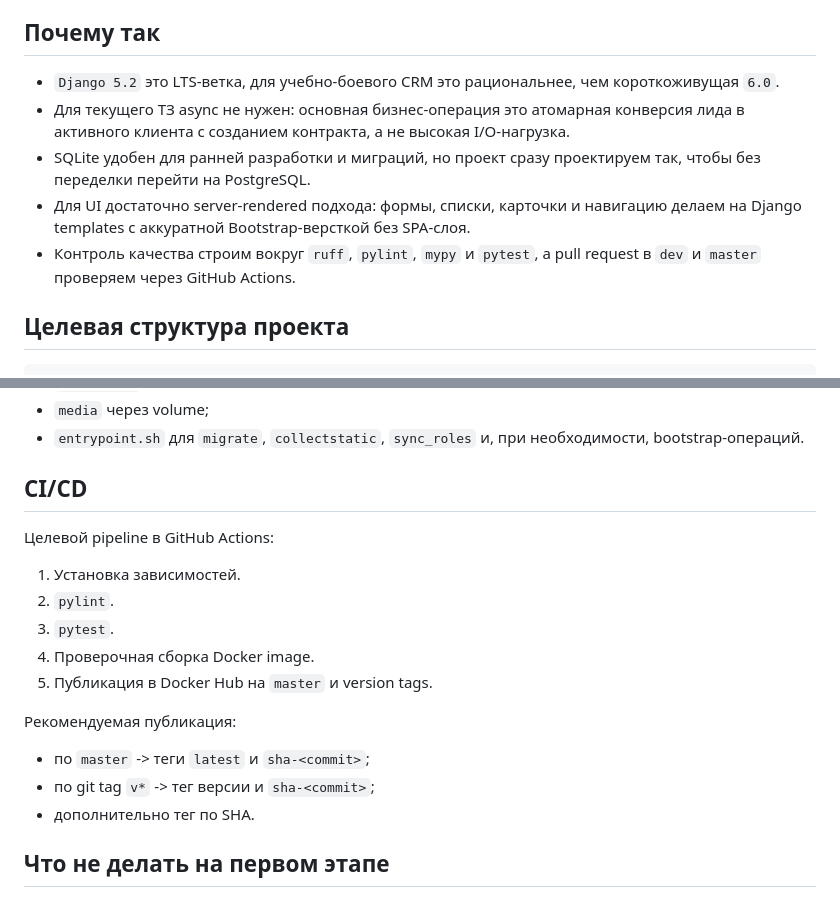
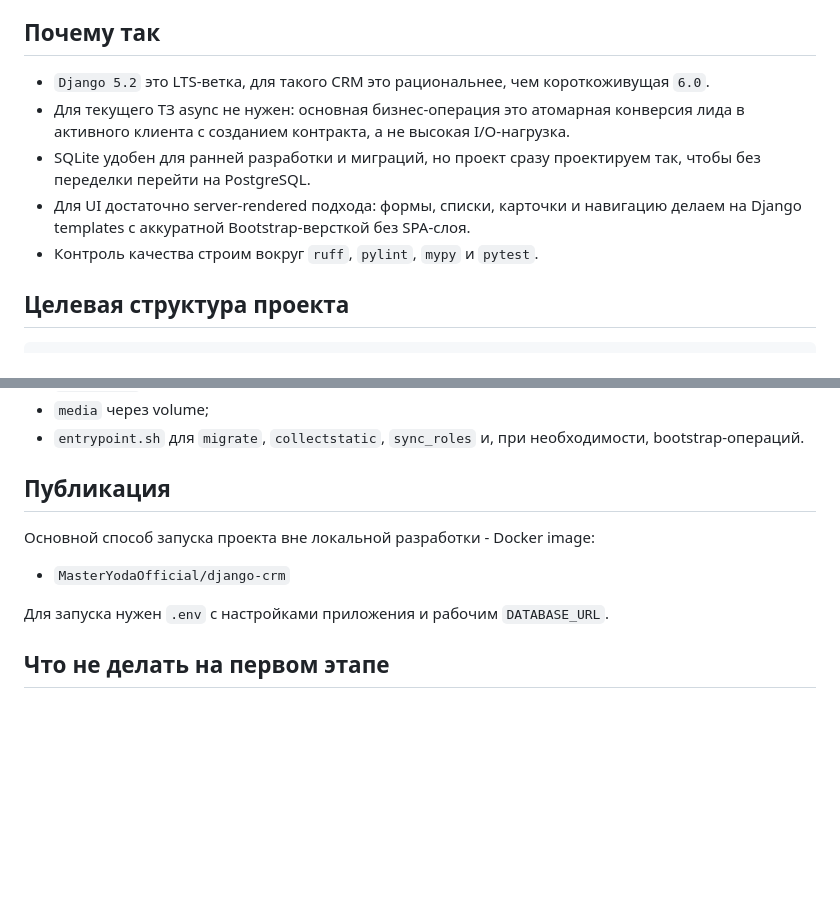
Before and after one commit to MasterYodaOfficial/django-crm, a Markdown page: docs/architecture.md, 2 parts joined by grey strips. Rendered like a GitHub page; blank space fills up the shorter version.

```diff
--- a/docs/architecture.md
+++ b/docs/architecture.md
@@ -21,11 +21,11 @@
 
 ## Почему так
 
-- `Django 5.2` это LTS-ветка, для учебно-боевого CRM это рациональнее, чем короткоживущая `6.0`.
+- `Django 5.2` это LTS-ветка, для такого CRM это рациональнее, чем короткоживущая `6.0`.
 - Для текущего ТЗ async не нужен: основная бизнес-операция это атомарная конверсия лида в активного клиента с созданием контракта, а не высокая I/O-нагрузка.
 - SQLite удобен для ранней разработки и миграций, но проект сразу проектируем так, чтобы без переделки перейти на PostgreSQL.
 - Для UI достаточно server-rendered подхода: формы, списки, карточки и навигацию делаем на Django templates с аккуратной Bootstrap-версткой без SPA-слоя.
-- Контроль качества строим вокруг `ruff`, `pylint`, `mypy` и `pytest`, а pull request в `dev` и `master` проверяем через GitHub Actions.
+- Контроль качества строим вокруг `ruff`, `pylint`, `mypy` и `pytest`.
 
 ## Целевая структура проекта
 
@@ -356,21 +356,13 @@ POSTGRES_PORT=5432
 - `media` через volume;
 - `entrypoint.sh` для `migrate`, `collectstatic`, `sync_roles` и, при необходимости, bootstrap-операций.
 
-## CI/CD
+## Публикация
 
-Целевой pipeline в GitHub Actions:
+Основной способ запуска проекта вне локальной разработки - Docker image:
 
-1. Установка зависимостей.
-2. `pylint`.
-3. `pytest`.
-4. Проверочная сборка Docker image.
-5. Публикация в Docker Hub на `master` и version tags.
+- `MasterYodaOfficial/django-crm`
 
-Рекомендуемая публикация:
-
-- по `master` -> теги `latest` и `sha-<commit>`;
-- по git tag `v*` -> тег версии и `sha-<commit>`;
-- дополнительно тег по SHA.
+Для запуска нужен `.env` с настройками приложения и рабочим `DATABASE_URL`.
 
 ## Что не делать на первом этапе
 
```
Also changed, not shown: README.md (+13 -57 lines), docs/user-guide.md (+1 -1 lines).
